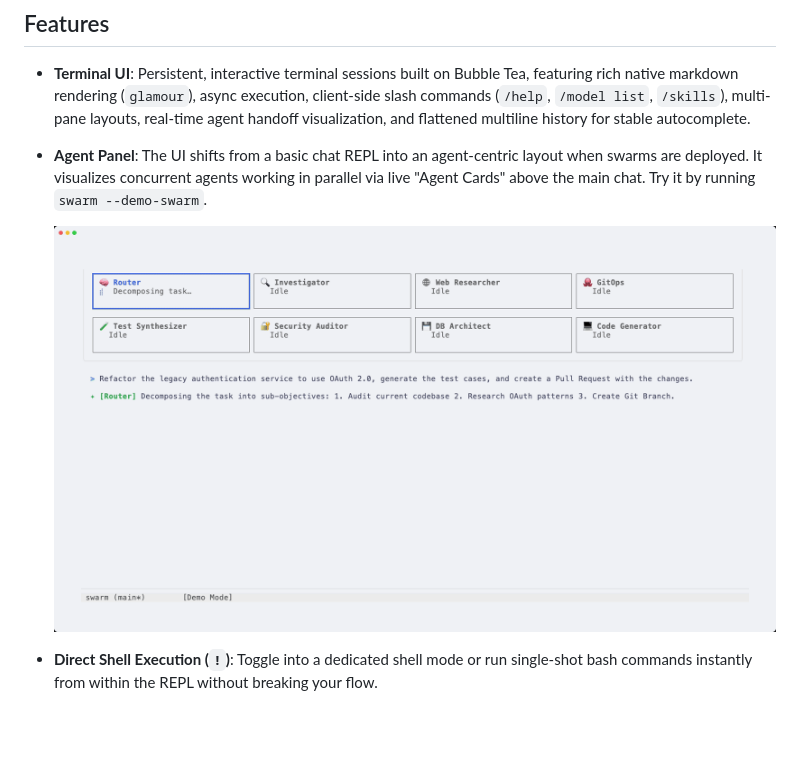
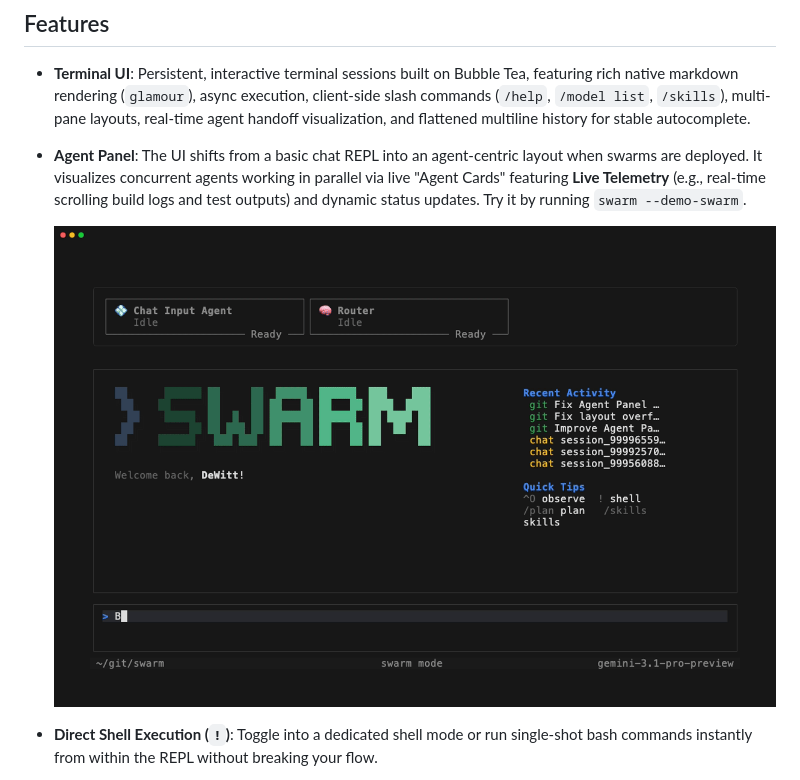
Before and after one commit to dewitt/swarm, a Markdown page: README.md, the part around the change. Drawn GitHub-style; pictures changed too: docs/assets/demo_swarm.gif; blank space fills up the shorter version.

Commit message:
Finalize Agent Panel milestone: update demo assets, README, and roadmap

```diff
--- a/README.md
+++ b/README.md
@@ -15,8 +15,9 @@ into native ecosystems.
 
 - **Agent Panel**: The UI shifts from a basic chat REPL into an agent-centric
   layout when swarms are deployed. It visualizes concurrent agents working in
-  parallel via live "Agent Cards" above the main chat. Try it by running
-  `swarm --demo-swarm`.
+  parallel via live "Agent Cards" featuring **Live Telemetry** (e.g., real-time
+  scrolling build logs and test outputs) and dynamic status updates. Try it by
+  running `swarm --demo-swarm`.
 
   ![Agent Panel Demo](docs/assets/demo_swarm.gif)
 
```
Also changed, not shown: docs/design/06-implementation-roadmap.md (+1 -1 lines), 1 other file.
